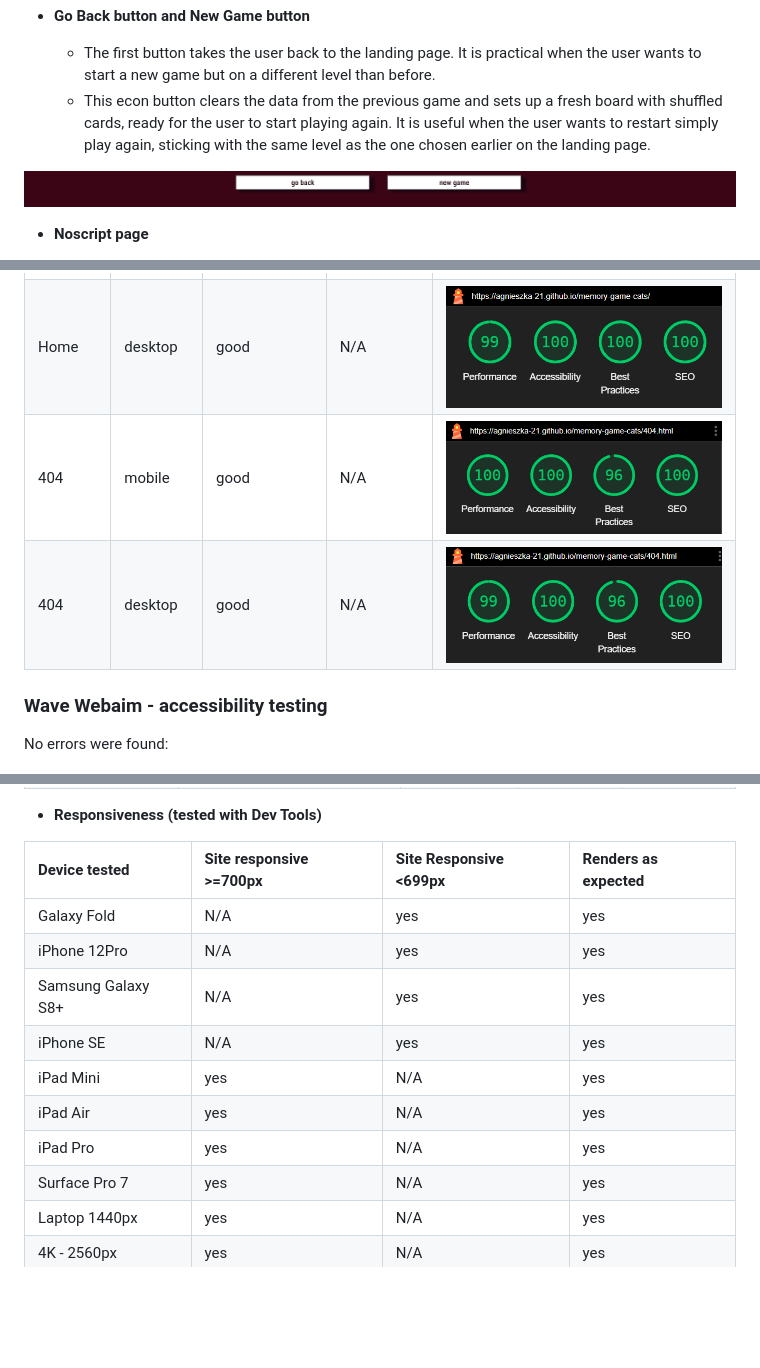
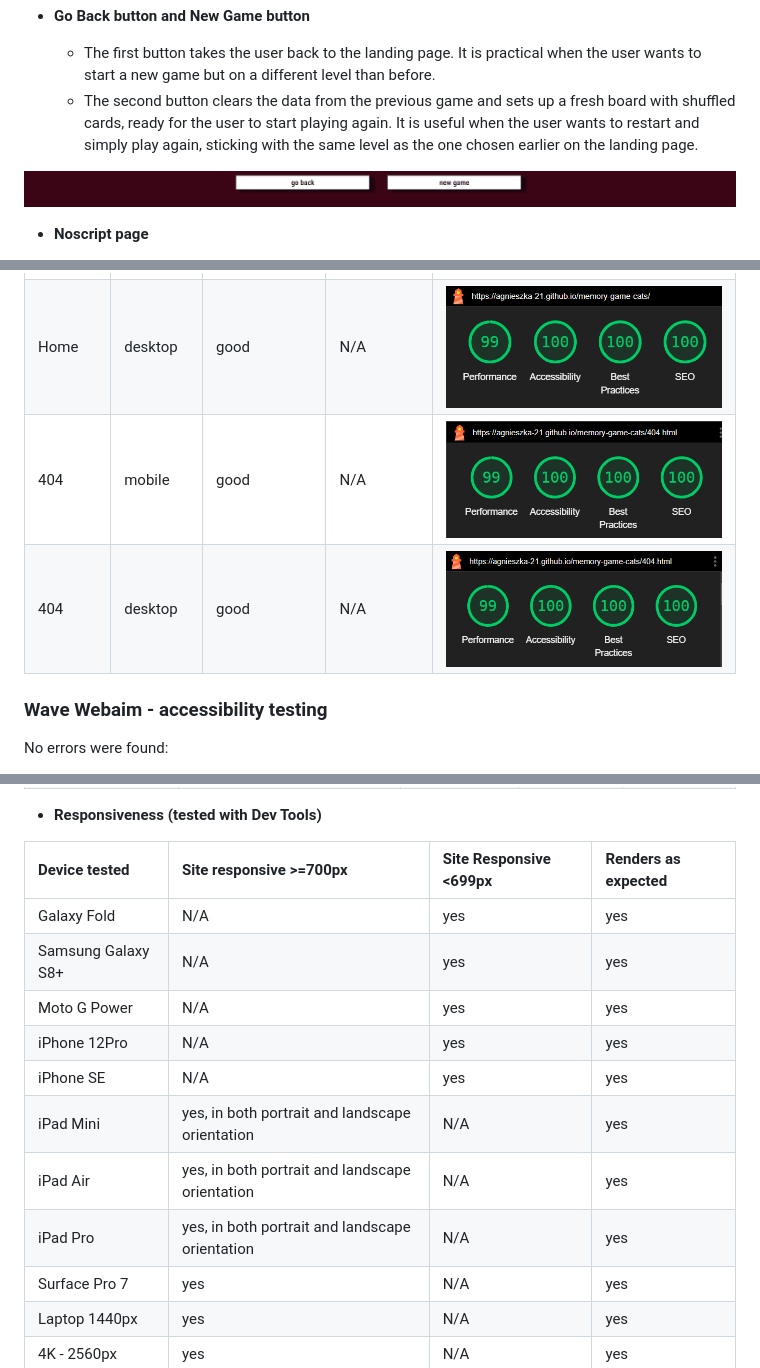
Before and after one commit to Agnieszka-21/memory-game-cats, a Markdown page: README.md, 3 parts joined by grey strips. Rendered like a GitHub page; pictures changed too: assets/documentation/lighthouse-desktop-404.png, assets/documentation/lighthouse-mobile-404.png; blank space fills up the shorter version.

Commit message:
Replace lighthouse screenshots in README for current results

```diff
--- a/README.md
+++ b/README.md
@@ -157,7 +157,7 @@ The only multi-colored image present is the animated gif of a cat sleeping by th
 - __Go Back button and New Game button__
 
   - The first button takes the user back to the landing page. It is practical when the user wants to start a new game but on a different level than before.
-  - This econ button clears the data from the previous game and sets up a fresh board with shuffled cards, ready for the user to start playing again. It is useful when the user wants to restart simply play again, sticking with the same level as the one chosen earlier on the landing page.
+  - The second button clears the data from the previous game and sets up a fresh board with shuffled cards, ready for the user to start playing again. It is useful when the user wants to restart and simply play again, sticking with the same level as the one chosen earlier on the landing page.
 
 ![Go Back and New Game buttons](https://github.com/Agnieszka-21/memory-game-cats/blob/main/assets/documentation/back-and-new-buttons.png)
 
@@ -249,12 +249,13 @@ No errors were found:
 | Device tested | Site responsive >=700px | Site Responsive <699px | Renders as expected |
 | :------------ | :---------------------- | :--------------------- | :------------------ |
 | Galaxy Fold | N/A | yes | yes |
+| Samsung Galaxy S8+ | N/A | yes | yes |
+| Moto G Power | N/A | yes | yes |
 | iPhone 12Pro | N/A | yes | yes |
-| Samsung Galaxy S8+ | N/A | yes | yes |
 | iPhone SE | N/A | yes | yes |
-| iPad Mini | yes | N/A | yes |
-| iPad Air | yes | N/A | yes |
-| iPad Pro | yes | N/A | yes |
+| iPad Mini | yes, in both portrait and landscape orientation | N/A | yes |
+| iPad Air | yes, in both portrait and landscape orientation | N/A | yes |
+| iPad Pro | yes, in both portrait and landscape orientation | N/A | yes |
 | Surface Pro 7 | yes | N/A | yes |
 | Laptop 1440px | yes | N/A | yes |
 | 4K - 2560px | yes | N/A | yes |
```
